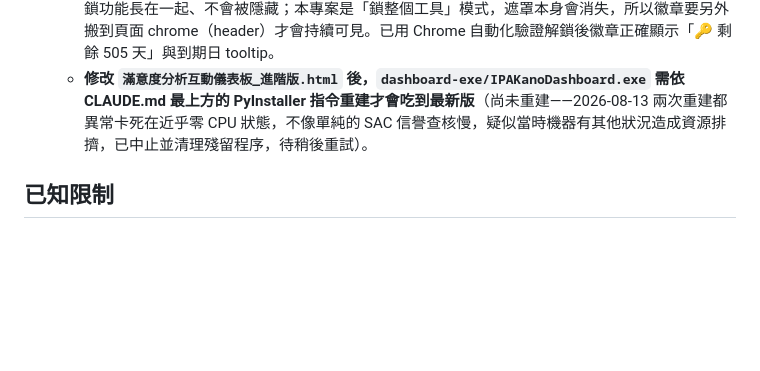
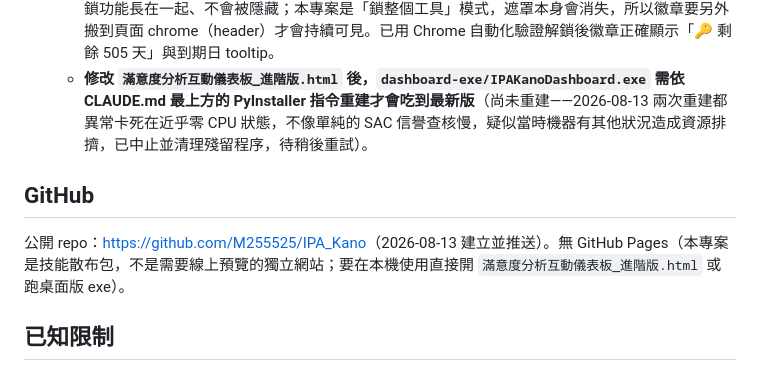
Before and after one commit to M255525/IPA_Kano, a Markdown page: CLAUDE.md, the part around the change. Rendered like a GitHub page; blank space fills up the shorter version.

Commit message:
記錄 GitHub repo 網址

```diff
--- a/CLAUDE.md
+++ b/CLAUDE.md
@@ -60,6 +60,10 @@ python scripts/build_dashboard.py scripts/dashboard-src 輸出檔名.html
   - **剩餘天數持續顯示（2026-08-13 補上）**：原本「剩餘 N 天可用」只出現在驗證通過那一瞬間的 `#gateStatus`，遮罩一隱藏（`.hidden`）整段文字就跟著消失，使用者解鎖後完全看不到還剩幾天。改法：header 的 `.header-actions` 新增常駐徽章 `#licenseBadge`（🔑 剩餘 N 天，hover 顯示到期日），`unlock()` 時同步寫入、`lock()`（含每 20 分鐘背景重驗失敗時）隱藏；剩餘 ≤7 天時徽章變色（`.license-badge.warn`，沿用 `--warn-bg`/`--warn-fg`）。做法比照 `icap_s`／`sbir-gen-s` 那種「只鎖單一功能」模式裡本來就有的常駐 `#licenseStatus` 徽章，但那邊是徽章跟被鎖功能長在一起、不會被隱藏；本專案是「鎖整個工具」模式，遮罩本身會消失，所以徽章要另外搬到頁面 chrome（header）才會持續可見。已用 Chrome 自動化驗證解鎖後徽章正確顯示「🔑 剩餘 505 天」與到期日 tooltip。
   - **修改 `滿意度分析互動儀表板_進階版.html` 後，`dashboard-exe/IPAKanoDashboard.exe` 需依 CLAUDE.md 最上方的 PyInstaller 指令重建才會吃到最新版**（尚未重建——2026-08-13 兩次重建都異常卡死在近乎零 CPU 狀態，不像單純的 SAC 信譽查核慢，疑似當時機器有其他狀況造成資源排擠，已中止並清理殘留程序，待稍後重試）。
 
+## GitHub
+
+公開 repo：<https://github.com/M255525/IPA_Kano>（2026-08-13 建立並推送）。無 GitHub Pages（本專案是技能散布包，不是需要線上預覽的獨立網站；要在本機使用直接開 `滿意度分析互動儀表板_進階版.html` 或跑桌面版 exe）。
+
 ## 已知限制
 
 - Kano 分析需問卷同時具「正向題」與「反向題」；只有重要度／表現度的問卷只能做 IPA（會自動偵測並提示）。
```
